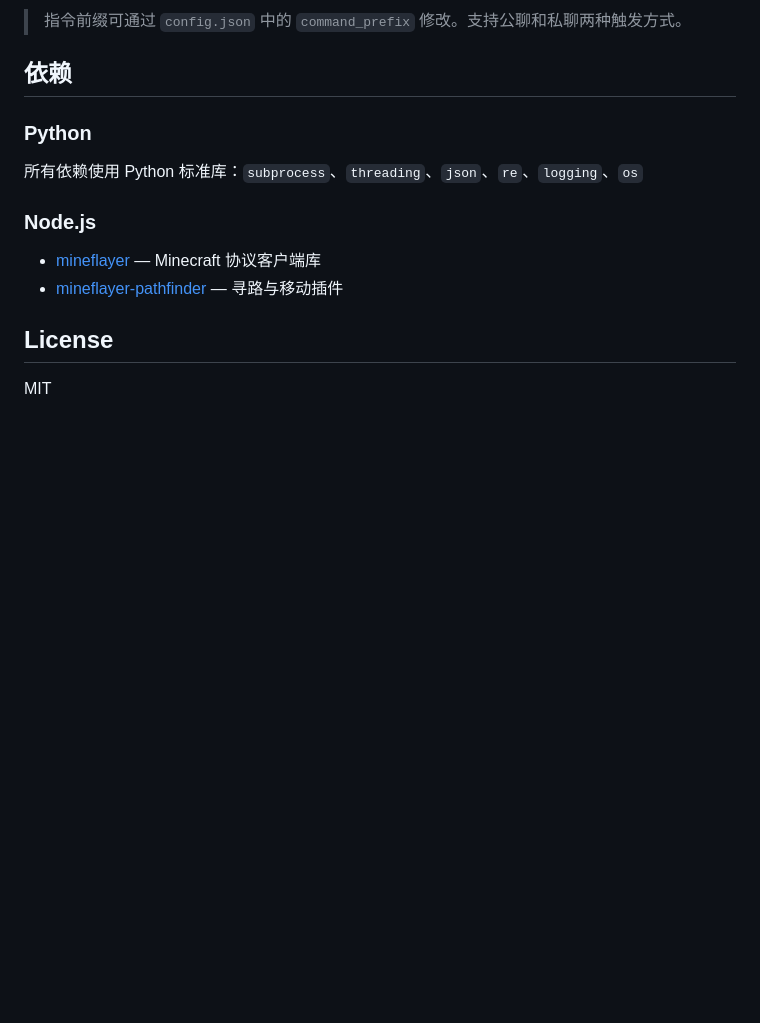
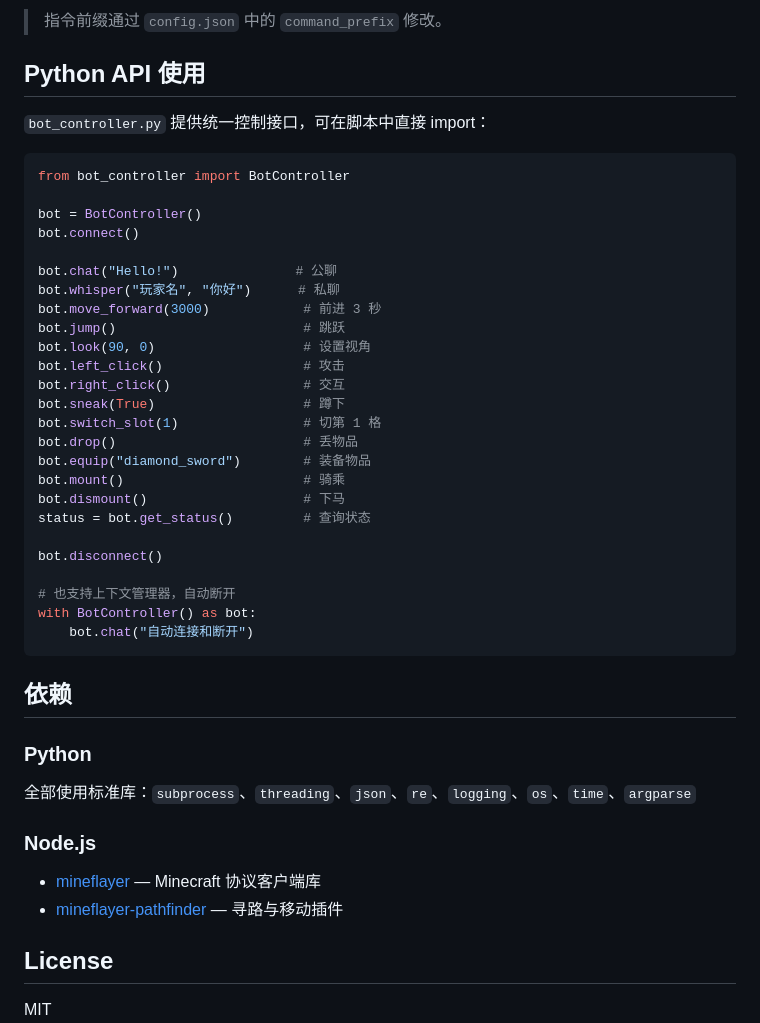
Before and after one commit to RSSeeker/mcbot-nodejs, a Markdown page: README.md, the part around one of its changes. Drawn GitHub-style; blank space fills up the shorter version.

````diff
--- a/README.md
+++ b/README.md
@@ -141,13 +163,46 @@ python ping_server.py
 
-> 指令前缀可通过 `config.json` 中的 `command_prefix` 修改。支持公聊和私聊两种触发方式。
+> 指令前缀通过 `config.json` 中的 `command_prefix` 修改。
+
+## Python API 使用
+
+`bot_controller.py` 提供统一控制接口，可在脚本中直接 import：
+
+```python
+from bot_controller import BotController
+
+bot = BotController()
+bot.connect()
+
+bot.chat("Hello!")               # 公聊
+bot.whisper("玩家名", "你好")      # 私聊
+bot.move_forward(3000)            # 前进 3 秒
+bot.jump()                        # 跳跃
+bot.look(90, 0)                   # 设置视角
+bot.left_click()                  # 攻击
+bot.right_click()                 # 交互
+bot.sneak(True)                   # 蹲下
+bot.switch_slot(1)                # 切第 1 格
+bot.drop()                        # 丢物品
+bot.equip("diamond_sword")        # 装备物品
+bot.mount()                       # 骑乘
+bot.dismount()                    # 下马
+status = bot.get_status()         # 查询状态
+
+bot.disconnect()
+
+# 也支持上下文管理器，自动断开
+with BotController() as bot:
+    bot.chat("自动连接和断开")
+```
 
 ## 依赖
 
 ### Python
 
-所有依赖使用 Python 标准库：`subprocess`、`threading`、`json`、`re`、`logging`、`os`
+全部使用标准库：`subprocess`、`threading`、`json`、`re`、`logging`、`os`、`time`、`argparse`
 
 ### Node.js
+
 - [mineflayer](https://github.com/PrismarineJS/mineflayer) — Minecraft 协议客户端库
 - [mineflayer-pathfinder](https://github.com/PrismarineJS/mineflayer-pathfinder) — 寻路与移动插件
 
````
Also changed, not shown: other parts of README.md (+64 -42 lines).
